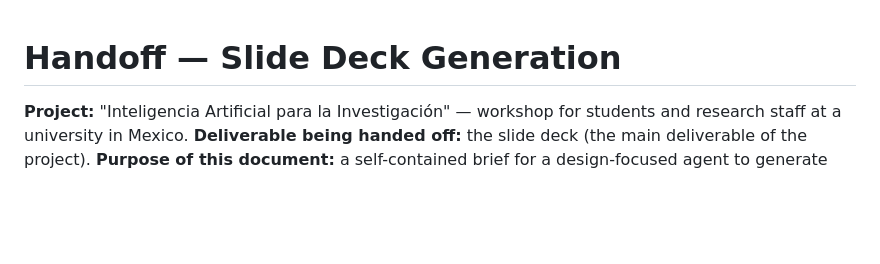
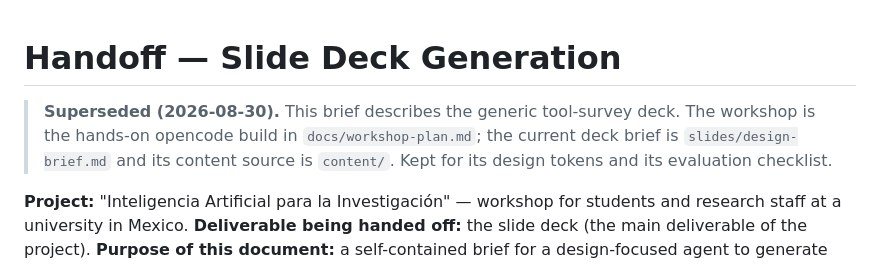
Before and after one commit to manuelarcer/ai-tools-for-research-workshop, a Markdown page: slide-deck-handoff.md, the part around the change. Rendered like a GitHub page; blank space fills up the shorter version.

Commit message:
docs: design brief for the new deck; supersede the survey handoff

```diff
--- a/slide-deck-handoff.md
+++ b/slide-deck-handoff.md
@@ -1,4 +1,9 @@
 # Handoff — Slide Deck Generation
+
+> **Superseded (2026-08-30).** This brief describes the generic tool-survey deck.
+> The workshop is the hands-on opencode build in `docs/workshop-plan.md`; the current
+> deck brief is `slides/design-brief.md` and its content source is `content/`.
+> Kept for its design tokens and its evaluation checklist.
 
 **Project:** "Inteligencia Artificial para la Investigación" — workshop for students and research staff at a university in Mexico.
 **Deliverable being handed off:** the slide deck (the main deliverable of the project).
```
Also changed, not shown: slides/design-brief.md (added, +133 -0 lines).
